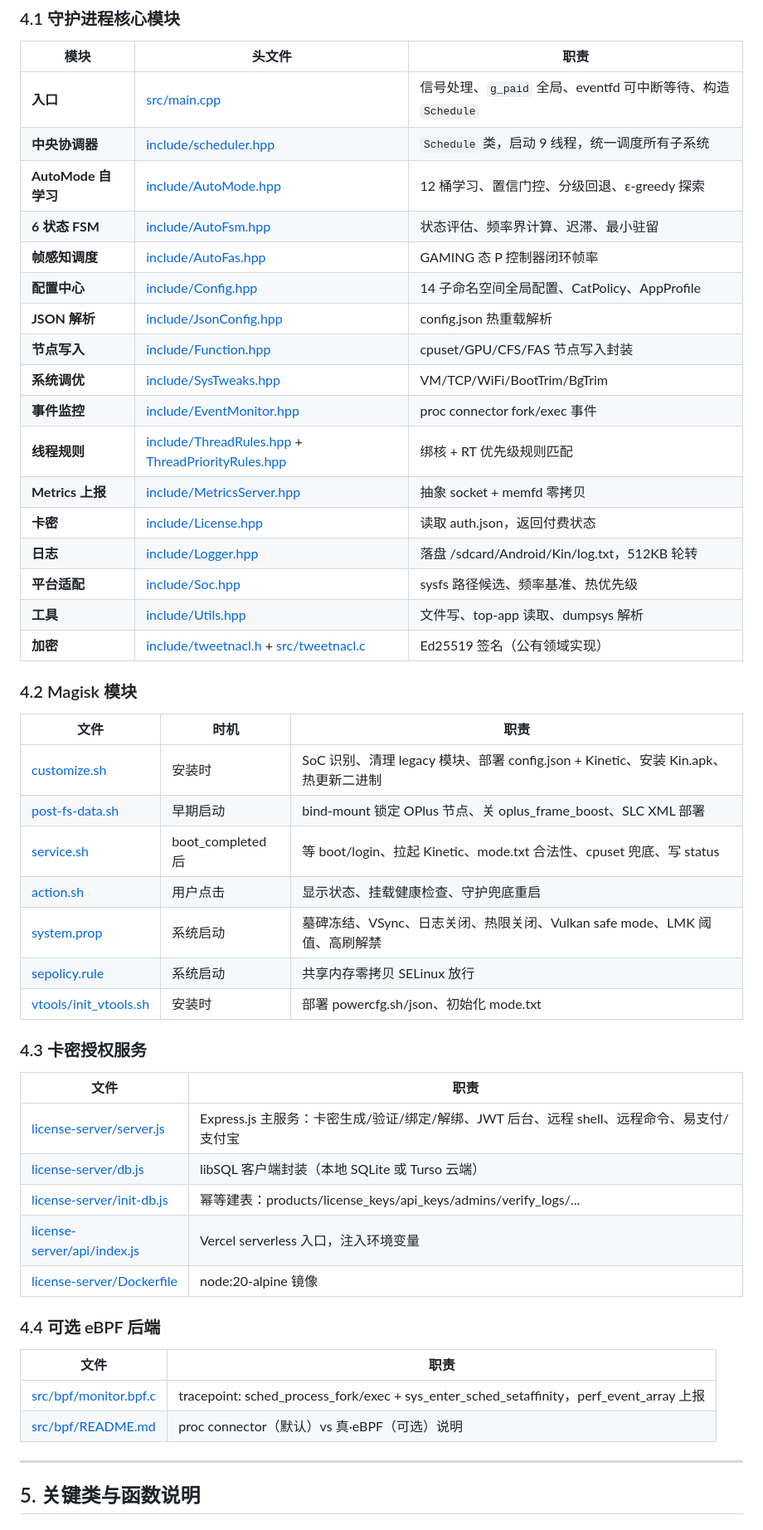
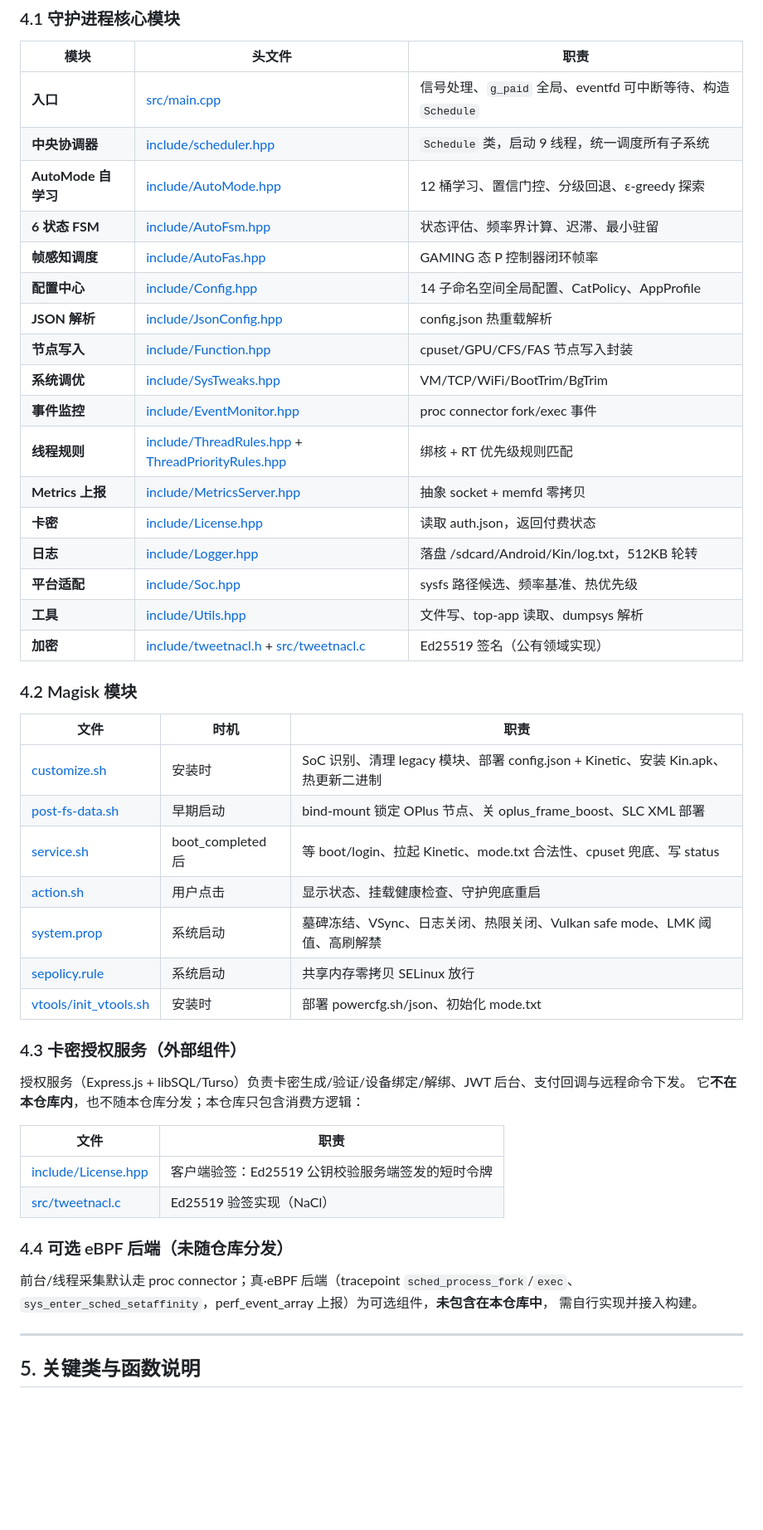
Before and after one commit to goodbanner/Kin-Daemon, a Markdown page: CODE_WIKI.md, the part around one of its changes. Shown at 83% size. Drawn GitHub-style; blank space fills up the shorter version.

```diff
--- a/CODE_WIKI.md
+++ b/CODE_WIKI.md
@@ -240,20 +229,19 @@
 
-### 4.3 卡密授权服务
+### 4.3 卡密授权服务（外部组件）
+
+授权服务（Express.js + libSQL/Turso）负责卡密生成/验证/设备绑定/解绑、JWT 后台、支付回调与远程命令下发。
+它**不在本仓库内**，也不随本仓库分发；本仓库只包含消费方逻辑：
 
 | 文件 | 职责 |
 | --- | --- |
-| [license-server/server.js](file:///workspace/license-server/server.js) | Express.js 主服务：卡密生成/验证/绑定/解绑、JWT 后台、远程 shell、远程命令、易支付/支付宝 |
-| [license-server/db.js](file:///workspace/license-server/db.js) | libSQL 客户端封装（本地 SQLite 或 Turso 云端） |
-| [license-server/init-db.js](file:///workspace/license-server/init-db.js) | 幂等建表：products/license_keys/api_keys/admins/verify_logs/... |
-| [license-server/api/index.js](file:///workspace/license-server/api/index.js) | Vercel serverless 入口，注入环境变量 |
-| [license-server/Dockerfile](file:///workspace/license-server/Dockerfile) | node:20-alpine 镜像 |
+| [include/License.hpp](include/License.hpp) | 客户端验签：Ed25519 公钥校验服务端签发的短时令牌 |
+| [src/tweetnacl.c](src/tweetnacl.c) | Ed25519 验签实现（NaCl） |
 
-### 4.4 可选 eBPF 后端
+### 4.4 可选 eBPF 后端（未随仓库分发）
 
-| 文件 | 职责 |
-| --- | --- |
-| [src/bpf/monitor.bpf.c](file:///workspace/src/bpf/monitor.bpf.c) | tracepoint: sched_process_fork/exec + sys_enter_sched_setaffinity，perf_event_array 上报 |
-| [src/bpf/README.md](file:///workspace/src/bpf/README.md) | proc connector（默认）vs 真·eBPF（可选）说明 |
+前台/线程采集默认走 proc connector；真·eBPF 后端（tracepoint `sched_process_fork`/`exec`、
+`sys_enter_sched_setaffinity`，perf_event_array 上报）为可选组件，**未包含在本仓库中**，
+需自行实现并接入构建。
 
 ---
 
```
Also changed, not shown: other parts of CODE_WIKI.md (+65 -76 lines), README.md (+15 -2 lines), README_EN.md (+15 -2 lines).
